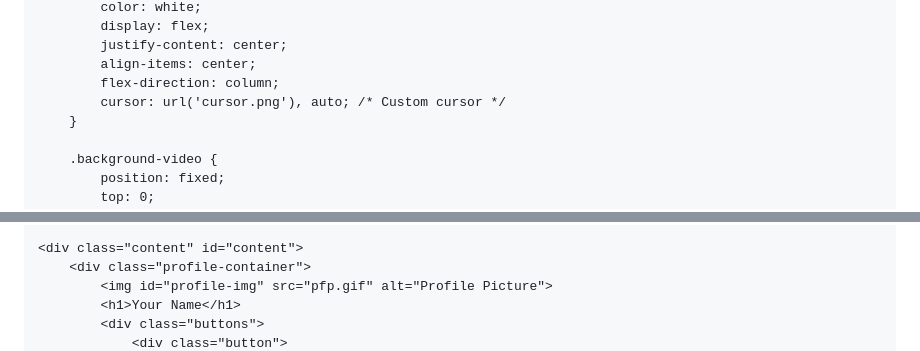
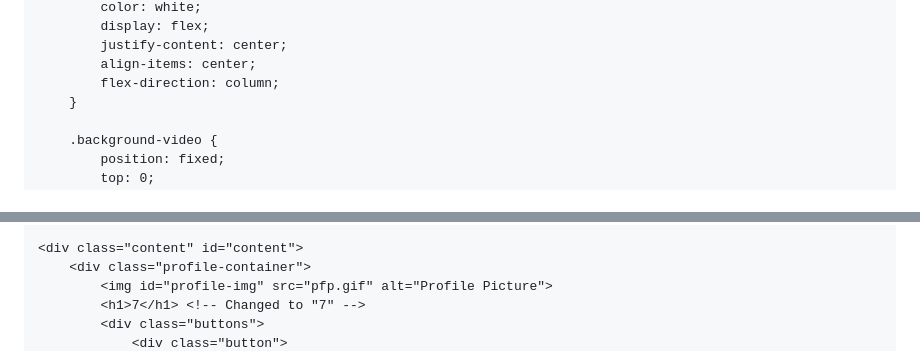
Before and after one commit to 7eol/7eol.github.io, a Markdown page: README.md, 2 parts joined by grey strips. Drawn GitHub-style.

```diff
--- a/README.md
+++ b/README.md
@@ -29,7 +29,6 @@
             justify-content: center;
             align-items: center;
             flex-direction: column;
-            cursor: url('cursor.png'), auto; /* Custom cursor */
         }
 
         .background-video {
@@ -146,6 +145,6 @@
     <div class="content" id="content">
         <div class="profile-container">
             <img id="profile-img" src="pfp.gif" alt="Profile Picture">
-            <h1>Your Name</h1>
+            <h1>7</h1> <!-- Changed to "7" -->
             <div class="buttons">
                 <div class="button">
```
Also changed, not shown: other parts of README.md (+2 -2 lines).
